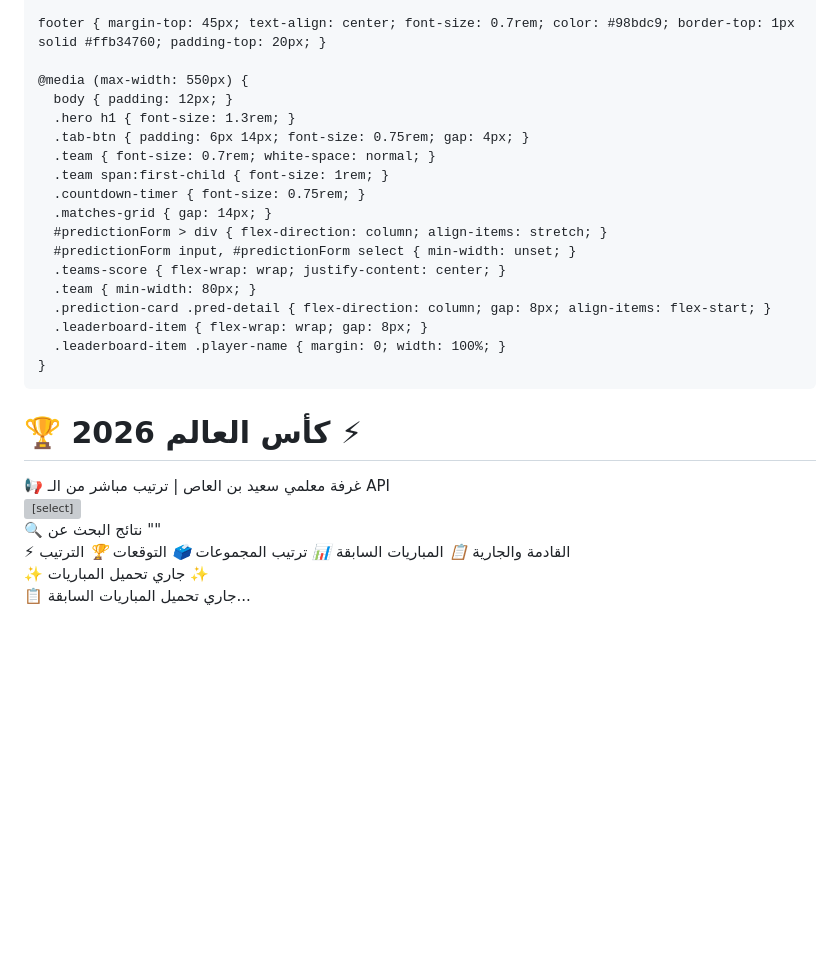
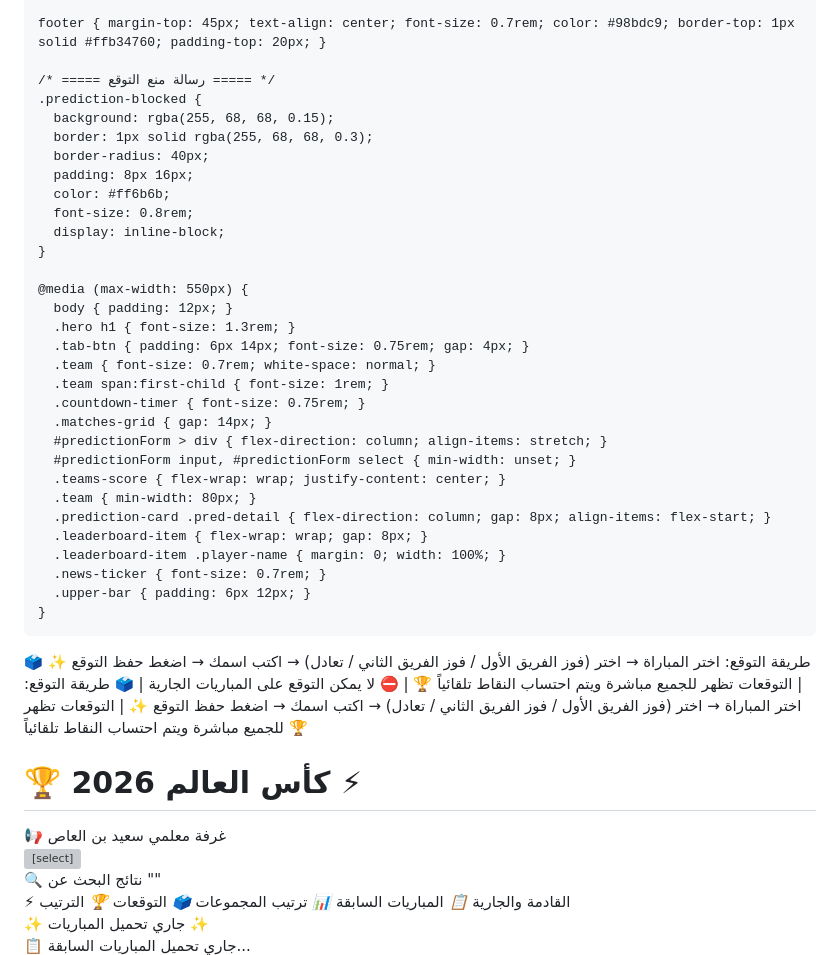
Before and after one commit to visionof2030-pixel/Test4, a Markdown page: README.md, the part around one of its changes. GitHub-like rendering; blank space fills up the shorter version; grey boxes are pictures that could not be loaded.

```diff
--- a/README.md
+++ b/README.md
@@ -327,6 +385,17 @@
 
     footer { margin-top: 45px; text-align: center; font-size: 0.7rem; color: #98bdc9; border-top: 1px solid #ffb34760; padding-top: 20px; }
 
+    /* ===== رسالة منع التوقع ===== */
+    .prediction-blocked {
+      background: rgba(255, 68, 68, 0.15);
+      border: 1px solid rgba(255, 68, 68, 0.3);
+      border-radius: 40px;
+      padding: 8px 16px;
+      color: #ff6b6b;
+      font-size: 0.8rem;
+      display: inline-block;
+    }
+
     @media (max-width: 550px) {
       body { padding: 12px; }
       .hero h1 { font-size: 1.3rem; }
@@ -342,14 +411,32 @@
       .prediction-card .pred-detail { flex-direction: column; gap: 8px; align-items: flex-start; }
       .leaderboard-item { flex-wrap: wrap; gap: 8px; }
       .leaderboard-item .player-name { margin: 0; width: 100%; }
+      .news-ticker { font-size: 0.7rem; }
+      .upper-bar { padding: 6px 12px; }
     }
   </style>
 </head>
 <body>
 <div class="app-container">
+
+  <!-- ===== شريط الأخبار المتحرك ===== -->
+  <div class="upper-bar">
+    <div class="news-ticker">
+      <span>🗳️ طريقة التوقع: اختر المباراة → اختر (فوز الفريق الأول / فوز الفريق الثاني / تعادل) → اكتب اسمك → اضغط حفظ التوقع ✨</span>
+      <span class="separator">|</span>
+      <span>التوقعات تظهر للجميع مباشرة ويتم احتساب النقاط تلقائياً 🏆</span>
+      <span class="separator">|</span>
+      <span>⛔ لا يمكن التوقع على المباريات الجارية</span>
+      <span class="separator">|</span>
+      <span>🗳️ طريقة التوقع: اختر المباراة → اختر (فوز الفريق الأول / فوز الفريق الثاني / تعادل) → اكتب اسمك → اضغط حفظ التوقع ✨</span>
+      <span class="separator">|</span>
+      <span>التوقعات تظهر للجميع مباشرة ويتم احتساب النقاط تلقائياً 🏆</span>
+    </div>
+  </div>
+
   <div class="hero">
     <h1>🏆 كأس العالم 2026 ⚡</h1>
-    <div class="school-badge">📢 غرفة معلمي سعيد بن العاص | ترتيب مباشر من الـ API</div>
+    <div class="school-badge">📢 غرفة معلمي سعيد بن العاص</div>
   </div>
 
   <div class="control-panel">
```
Also changed, not shown: other parts of README.md (+121 -17 lines).
